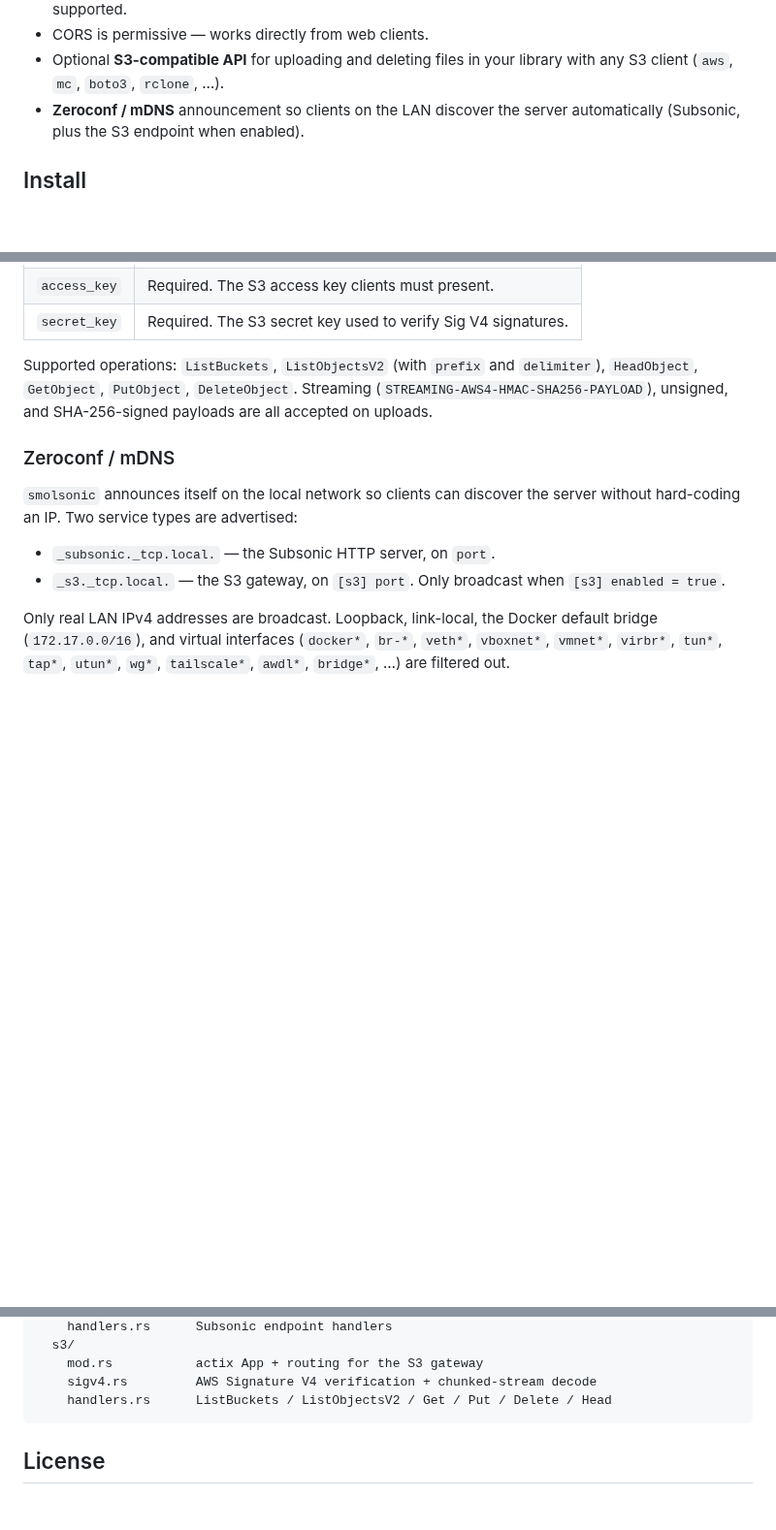
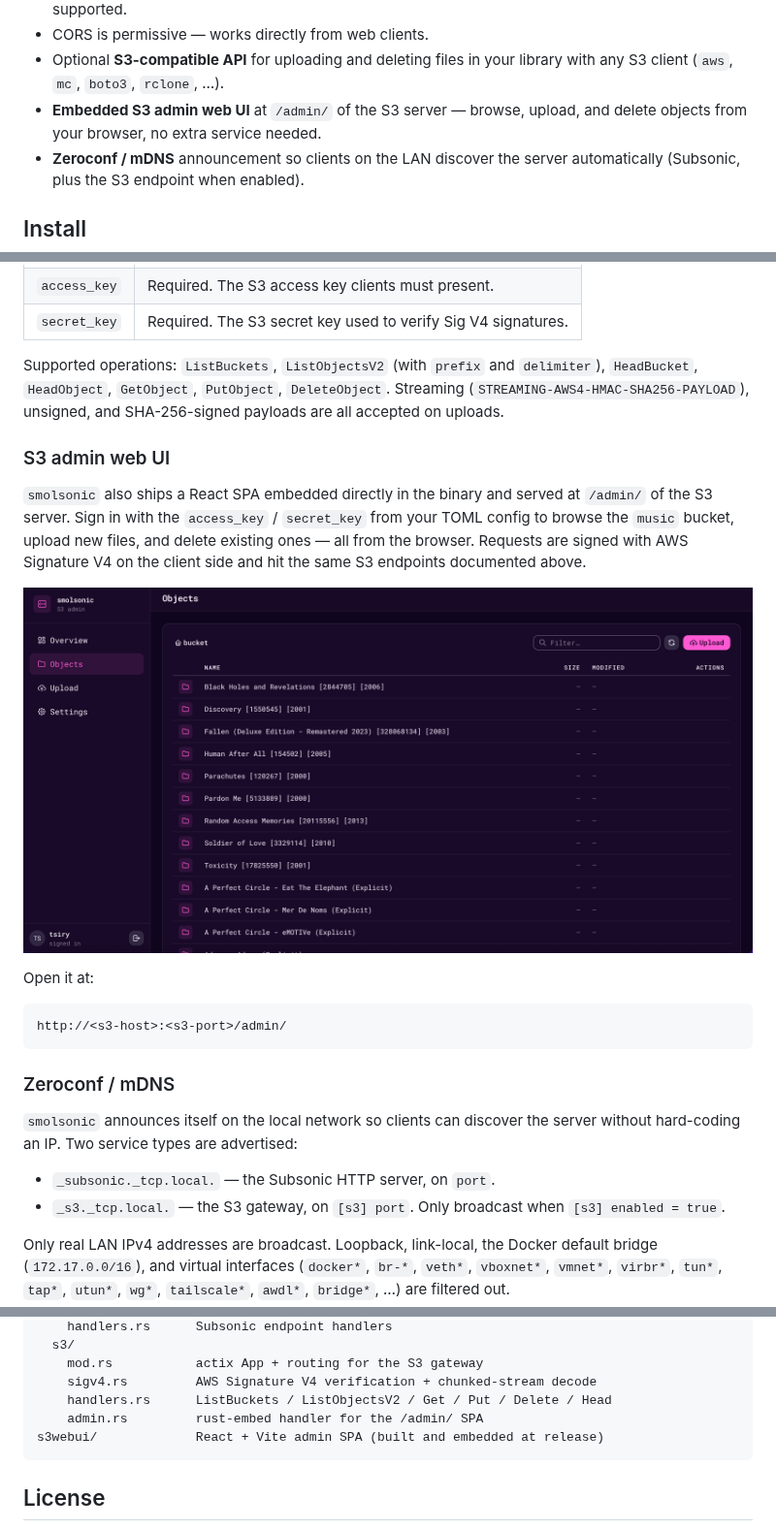
Before and after one commit to tsirysndr/smolsonic, a Markdown page: README.md, 3 parts joined by grey strips. Shown at 97% size. Rendered like a GitHub page; pictures changed too: .github/assets/s3admin.png (added); blank space fills up the shorter version.

Commit message:
Bump version to 0.5.0 and document S3 admin UI

````diff
--- a/README.md
+++ b/README.md
@@ -31,6 +31,8 @@ your library.
 - CORS is permissive — works directly from web clients.
 - Optional **S3-compatible API** for uploading and deleting files in your
   library with any S3 client (`aws`, `mc`, `boto3`, `rclone`, …).
+- **Embedded S3 admin web UI** at `/admin/` of the S3 server — browse,
+  upload, and delete objects from your browser, no extra service needed.
 - **Zeroconf / mDNS** announcement so clients on the LAN discover the
   server automatically (Subsonic, plus the S3 endpoint when enabled).
 
@@ -155,9 +157,26 @@ aws --endpoint-url http://localhost:9000 \
 | `secret_key` | Required. The S3 secret key used to verify Sig V4 signatures. |
 
 Supported operations: `ListBuckets`, `ListObjectsV2` (with `prefix` and
-`delimiter`), `HeadObject`, `GetObject`, `PutObject`, `DeleteObject`. Streaming
-(`STREAMING-AWS4-HMAC-SHA256-PAYLOAD`), unsigned, and SHA-256-signed payloads
-are all accepted on uploads.
+`delimiter`), `HeadBucket`, `HeadObject`, `GetObject`, `PutObject`,
+`DeleteObject`. Streaming (`STREAMING-AWS4-HMAC-SHA256-PAYLOAD`), unsigned,
+and SHA-256-signed payloads are all accepted on uploads.
+
+### S3 admin web UI
+
+`smolsonic` also ships a React SPA embedded directly in the binary and
+served at `/admin/` of the S3 server. Sign in with the `access_key` /
+`secret_key` from your TOML config to browse the `music` bucket, upload
+new files, and delete existing ones — all from the browser. Requests are
+signed with AWS Signature V4 on the client side and hit the same S3
+endpoints documented above.
+
+![S3 admin web UI](.github/assets/s3admin.png)
+
+Open it at:
+
+```
+http://<s3-host>:<s3-port>/admin/
+```
 
 ### Zeroconf / mDNS
 
@@ -282,6 +301,8 @@ src/
     mod.rs           actix App + routing for the S3 gateway
     sigv4.rs         AWS Signature V4 verification + chunked-stream decode
     handlers.rs      ListBuckets / ListObjectsV2 / Get / Put / Delete / Head
+    admin.rs         rust-embed handler for the /admin/ SPA
+s3webui/             React + Vite admin SPA (built and embedded at release)
 ```
 
 ## License
````
Also changed, not shown: 1 other file.
